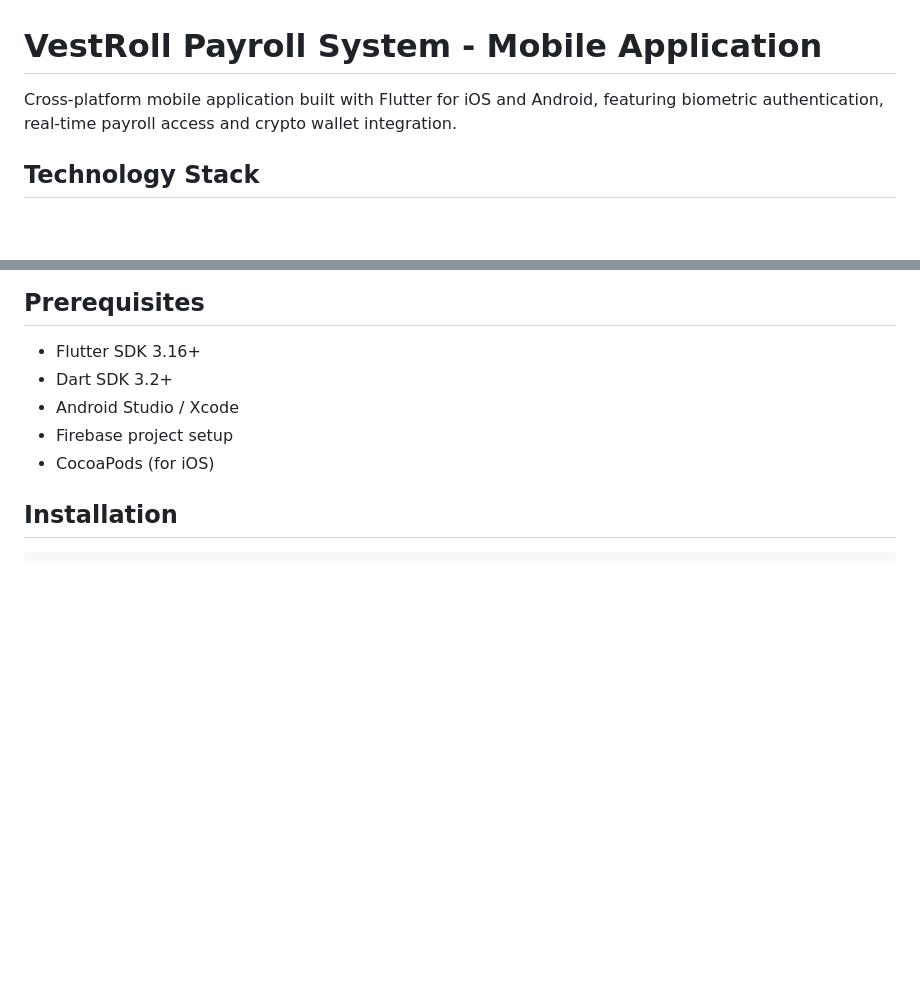
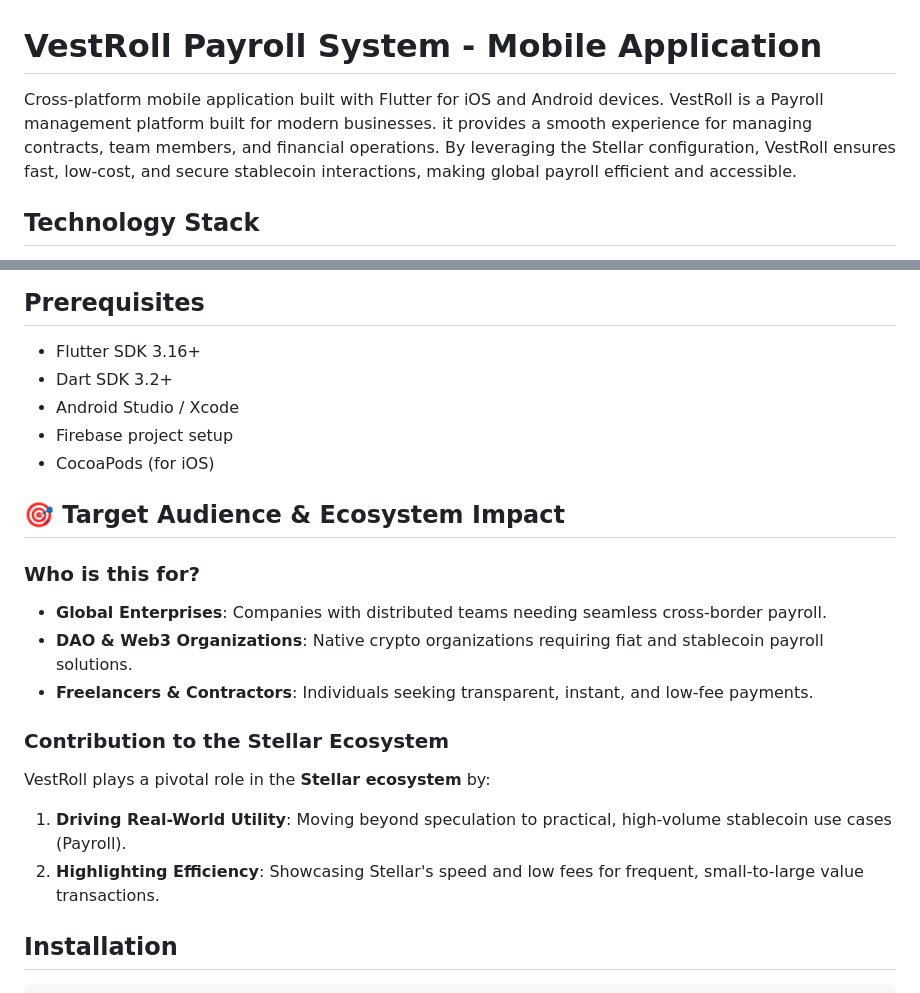
Before and after one commit to SafeVault/vestrollmobile, a Markdown page: README.md, 2 parts joined by grey strips. Drawn GitHub-style; blank space fills up the shorter version.

Commit message:
Update README with detailed project overview and audience
Expanded project description and added target audience and ecosystem impact sections.

```diff
--- a/README.md
+++ b/README.md
@@ -1,6 +1,7 @@
 # VestRoll Payroll System - Mobile Application
 
-Cross-platform mobile application built with Flutter for iOS and Android, featuring biometric authentication, real-time payroll access and crypto wallet integration.
+Cross-platform mobile application built with Flutter for iOS and Android devices.
+VestRoll is a Payroll management platform built for modern businesses. it provides a smooth experience for managing contracts, team members, and financial operations. By leveraging the Stellar configuration, VestRoll ensures fast, low-cost, and secure stablecoin interactions, making global payroll efficient and accessible.
 
 ## Technology Stack
 
@@ -66,6 +67,21 @@ Cross-platform mobile application built with Flutter for iOS and Android, featur
 - Android Studio / Xcode
 - Firebase project setup
 - CocoaPods (for iOS)
+
+## 🎯 Target Audience & Ecosystem Impact
+
+### Who is this for?
+
+- **Global Enterprises**: Companies with distributed teams needing seamless cross-border payroll.
+- **DAO & Web3 Organizations**: Native crypto organizations requiring fiat and stablecoin payroll solutions.
+- **Freelancers & Contractors**: Individuals seeking transparent, instant, and low-fee payments.
+
+### Contribution to the Stellar Ecosystem
+
+VestRoll plays a pivotal role in the **Stellar ecosystem** by:
+
+1.  **Driving Real-World Utility**: Moving beyond speculation to practical, high-volume stablecoin use cases (Payroll).
+2.  **Highlighting Efficiency**: Showcasing Stellar's speed and low fees for frequent, small-to-large value transactions.
 
 ## Installation
 
```
